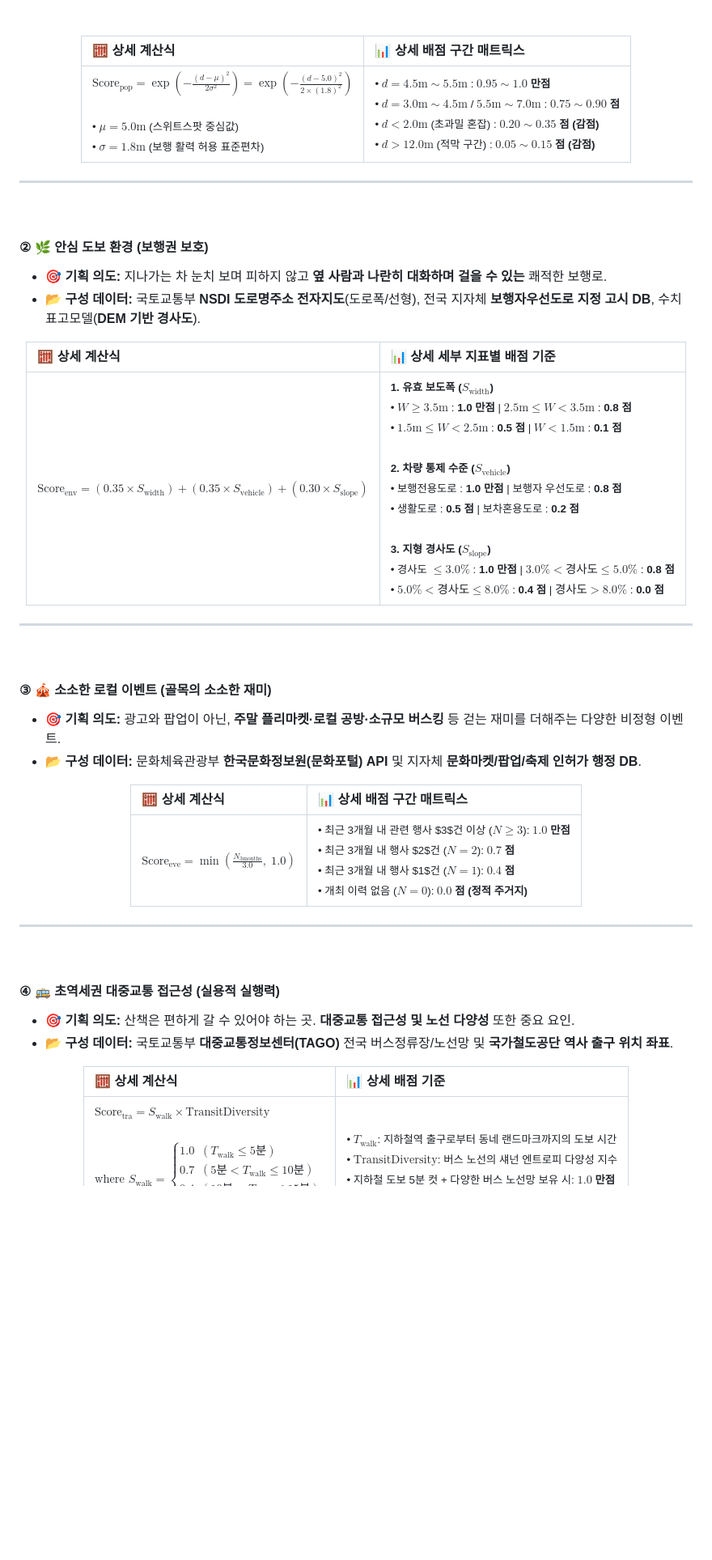
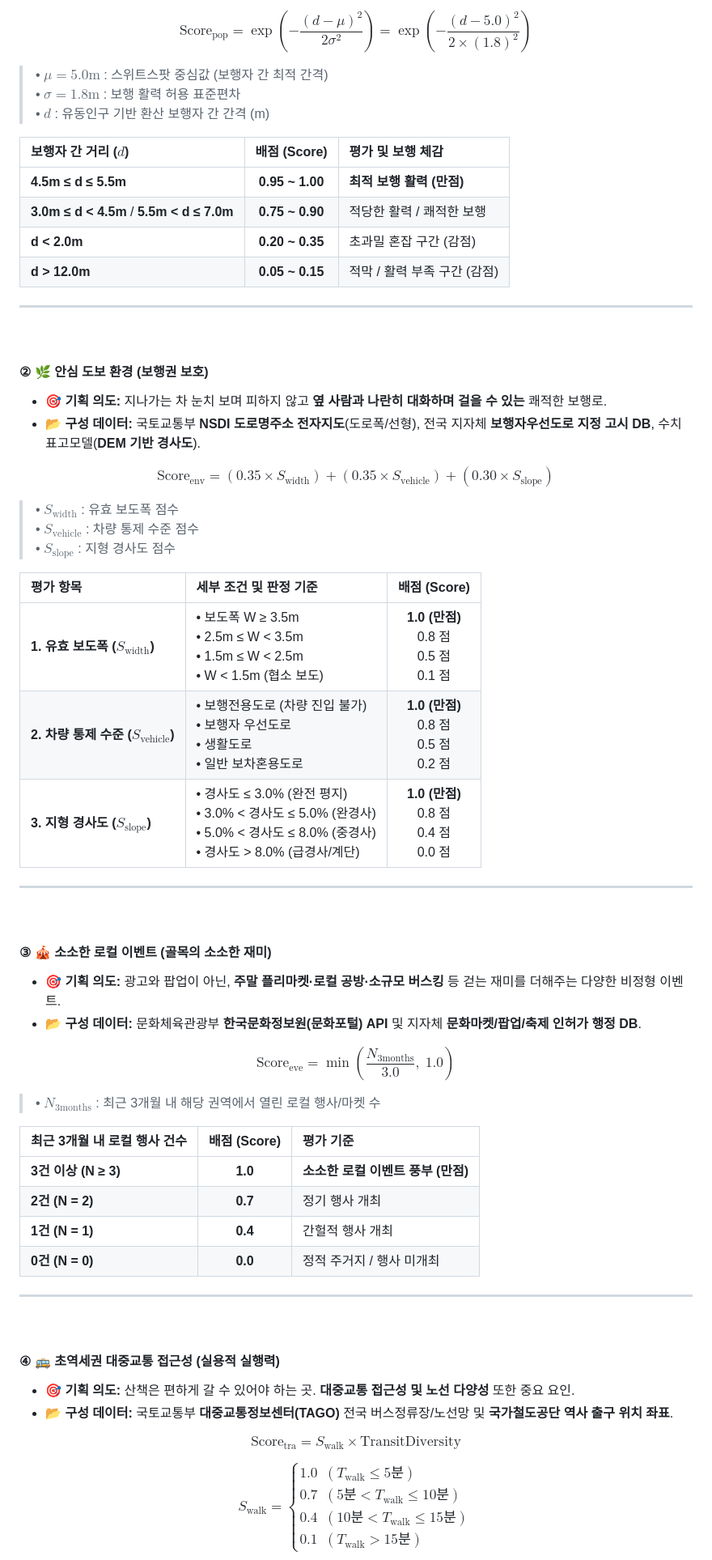
Before and after one commit to Neulyomi/walklist, a Markdown page: README.md, the part around one of its changes. Shown at 81% size. GitHub-like rendering; blank space fills up the shorter version.

```diff
--- a/README.md
+++ b/README.md
@@ -75,11 +74,18 @@
 
-<div align="center">
+$$
+\text{Score}_{\text{pop}} = \exp\left( - \frac{(d - \mu)^2}{2\sigma^2} \right) = \exp\left( - \frac{(d - 5.0)^2}{2 \times (1.8)^2} \right)
+$$
 
-| 🧮 상세 계산식                                                                                                                                                                                                                                                  | 📊 상세 배점 구간 매트릭스                                                                                                                                                                                                                                                                                                    |
-| :------------------------------------------------------------------------------------------------------------------------------------------------------------------------------------------------------------------------------------------------------------- | :--------------------------------------------------------------------------------------------------------------------------------------------------------------------------------------------------------------------------------------------------------------------------------------------------------------------------- |
-| <small>$\text{Score}_{\text{pop}} = \exp\left( - \frac{(d - \mu)^2}{2\sigma^2} \right) = \exp\left( - \frac{(d - 5.0)^2}{2 \times (1.8)^2} \right)$<br><br>• $\mu=5.0\text{m}$ (스위트스팟 중심값)<br>• $\sigma=1.8\text{m}$ (보행 활력 허용 표준편차)</small> | <small>• $d = 4.5\text{m} \sim 5.5\text{m}$ : **$0.95 \sim 1.0$ 만점**<br>• $d = 3.0\text{m} \sim 4.5\text{m}$ / $5.5\text{m} \sim 7.0\text{m}$ : **$0.75 \sim 0.90$ 점**<br>• $d < 2.0\text{m}$ (초과밀 혼잡) : **$0.20 \sim 0.35$ 점 (감점)**<br>• $d > 12.0\text{m}$ (적막 구간) : **$0.05 \sim 0.15$ 점 (감점)**</small> |
+> • $\mu = 5.0\text{m}$ : 스위트스팟 중심값 (보행자 간 최적 간격)
+> • $\sigma = 1.8\text{m}$ : 보행 활력 허용 표준편차
+> • $d$ : 유동인구 기반 환산 보행자 간 간격 (m)
 
-</div>
+| 보행자 간 거리 ($d$) | 배점 (Score) | 평가 및 보행 체감 |
+| :--- | :---: | :--- |
+| **4.5m ≤ d ≤ 5.5m** | **0.95 ~ 1.00** | **최적 보행 활력 (만점)** |
+| **3.0m ≤ d < 4.5m** / **5.5m < d ≤ 7.0m** | **0.75 ~ 0.90** | 적당한 활력 / 쾌적한 보행 |
+| **d < 2.0m** | **0.20 ~ 0.35** | 초과밀 혼잡 구간 (감점) |
+| **d > 12.0m** | **0.05 ~ 0.15** | 적막 / 활력 부족 구간 (감점) |
 
 ---
 <br>
@@ -88,13 +94,19 @@
 - **🎯 기획 의도:** 지나가는 차 눈치 보며 피하지 않고 **옆 사람과 나란히 대화하며 걸을 수 있는** 쾌적한 보행로.
 - **📂 구성 데이터:** 국토교통부 **NSDI 도로명주소 전자지도**(도로폭/선형), 전국 지자체 **보행자우선도로 지정 고시 DB**, 수치표고모델(**DEM 기반 경사도**).
 
-<div align="center">
+$$
+\text{Score}_{\text{env}} = (0.35 \times S_{\text{width}}) + (0.35 \times S_{\text{vehicle}}) + (0.30 \times S_{\text{slope}})
+$$
 
-| 🧮 상세 계산식                                                                                                                                   | 📊 상세 세부 지표별 배점 기준                                                                                                                                                                                                                                                                                                                                                                                                                                                                                                                                                                                                                            |
-| :---------------------------------------------------------------------------------------------------------------------------------------------- | :------------------------------------------------------------------------------------------------------------------------------------------------------------------------------------------------------------------------------------------------------------------------------------------------------------------------------------------------------------------------------------------------------------------------------------------------------------------------------------------------------------------------------------------------------------------------------------------------------------------------------------------------------ |
-| <small>$\text{Score}_{\text{env}} = (0.35 \times S_{\text{width}}) + (0.35 \times S_{\text{vehicle}}) + (0.30 \times S_{\text{slope}})$</small> | <small>**1. 유효 보도폭 ($S_{\text{width}}$)**<br>• $W \ge 3.5\text{m}$ : **1.0 만점** \| $2.5\text{m} \le W < 3.5\text{m}$ : **0.8 점**<br>• $1.5\text{m} \le W < 2.5\text{m}$ : **0.5 점** \| $W < 1.5\text{m}$ : **0.1 점**<br><br>**2. 차량 통제 수준 ($S_{\text{vehicle}}$)**<br>• 보행전용도로 : **1.0 만점** \| 보행자 우선도로 : **0.8 점**<br>• 생활도로 : **0.5 점** \| 보차혼용도로 : **0.2 점**<br><br>**3. 지형 경사도 ($S_{\text{slope}}$)**<br>• 경사도 $\le 3.0\%$ : **1.0 만점** \| $3.0\% < \text{경사도} \le 5.0\%$ : **0.8 점**<br>• $5.0\% < \text{경사도} \le 8.0\%$ : **0.4 점** \| $\text{경사도} > 8.0\%$ : **0.0 점**</small> |
+> • $S_{\text{width}}$ : 유효 보도폭 점수
+> • $S_{\text{vehicle}}$ : 차량 통제 수준 점수
+> • $S_{\text{slope}}$ : 지형 경사도 점수
 
-</div>
+| 평가 항목 | 세부 조건 및 판정 기준 | 배점 (Score) |
+| :--- | :--- | :---: |
+| **1. 유효 보도폭 ($S_{\text{width}}$)** | • 보도폭 W ≥ 3.5m<br>• 2.5m ≤ W < 3.5m<br>• 1.5m ≤ W < 2.5m<br>• W < 1.5m (협소 보도) | **1.0 (만점)**<br>0.8 점<br>0.5 점<br>0.1 점 |
+| **2. 차량 통제 수준 ($S_{\text{vehicle}}$)** | • 보행전용도로 (차량 진입 불가)<br>• 보행자 우선도로<br>• 생활도로<br>• 일반 보차혼용도로 | **1.0 (만점)**<br>0.8 점<br>0.5 점<br>0.2 점 |
+| **3. 지형 경사도 ($S_{\text{slope}}$)** | • 경사도 ≤ 3.0% (완전 평지)<br>• 3.0% < 경사도 ≤ 5.0% (완경사)<br>• 5.0% < 경사도 ≤ 8.0% (중경사)<br>• 경사도 > 8.0% (급경사/계단) | **1.0 (만점)**<br>0.8 점<br>0.4 점<br>0.0 점 |
 
 ---
 <br>
@@ -103,13 +115,18 @@
 - **🎯 기획 의도:** 광고와 팝업이 아닌, **주말 플리마켓·로컬 공방·소규모 버스킹** 등 걷는 재미를 더해주는 다양한 비정형 이벤트.
 - **📂 구성 데이터:** 문화체육관광부 **한국문화정보원(문화포털) API** 및 지자체 **문화마켓/팝업/축제 인허가 행정 DB**.
 
-<div align="center">
+$$
+\text{Score}_{\text{eve}} = \min\left( \frac{N_{\text{3months}}}{3.0}, \; 1.0 \right)
+$$
 
-| 🧮 상세 계산식                                                                                          | 📊 상세 배점 구간 매트릭스                                                                                                                                                                                                                             |
-| :----------------------------------------------------------------------------------------------------- | :---------------------------------------------------------------------------------------------------------------------------------------------------------------------------------------------------------------------------------------------------- |
-| <small>$\text{Score}_{\text{eve}} = \min\left( \frac{N_{\text{3months}}}{3.0}, \; 1.0 \right)$</small> | <small>• 최근 3개월 내 관련 행사 $3$건 이상 ($N \ge 3$): **$1.0$ 만점**<br>• 최근 3개월 내 행사 $2$건 ($N = 2$): **$0.7$ 점**<br>• 최근 3개월 내 행사 $1$건 ($N = 1$): **$0.4$ 점**<br>• 개최 이력 없음 ($N = 0$): **$0.0$ 점 (정적 주거지)**</small> |
+> • $N_{\text{3months}}$ : 최근 3개월 내 해당 권역에서 열린 로컬 행사/마켓 수
 
-</div>
+| 최근 3개월 내 로컬 행사 건수 | 배점 (Score) | 평가 기준 |
+| :--- | :---: | :--- |
+| **3건 이상 (N ≥ 3)** | **1.0** | **소소한 로컬 이벤트 풍부 (만점)** |
+| **2건 (N = 2)** | **0.7** | 정기 행사 개최 |
+| **1건 (N = 1)** | **0.4** | 간헐적 행사 개최 |
+| **0건 (N = 0)** | **0.0** | 정적 주거지 / 행사 미개최 |
 
 ---
 <br>
@@ -118,9 +135,16 @@
 - **🎯 기획 의도:** 산책은 편하게 갈 수 있어야 하는 곳. **대중교통 접근성 및 노선 다양성** 또한 중요 요인.
 - **📂 구성 데이터:** 국토교통부 **대중교통정보센터(TAGO)** 전국 버스정류장/노선망 및 **국가철도공단 역사 출구 위치 좌표**.
 
-<div align="center">
+$$
+\text{Score}_{\text{tra}} = S_{\text{walk}} \times \text{TransitDiversity}
+$$
 
-| 🧮 상세 계산식                                                                                                                                                                                                                                                                                                                                                   | 📊 상세 배점 기준                                                                                                                                                                                                                 |
-| :-------------------------------------------------------------------------------------------------------------------------------------------------------------------------------------------------------------------------------------------------------------------------------------------------------------------------------------------------------------- | :------------------------------------------------------------------------------------------------------------------------------------------------------------------------------------------------------------------------------- |
-| <small>$\text{Score}_{\text{tra}} = S_{\text{walk}} \times \text{TransitDiversity}$<br><br>$\text{where } S_{\text{walk}} = \begin{cases} 1.0 & (T_{\text{walk}} \le 5\text{분}) \\ 0.7 & (5\text{분} < T_{\text{walk}} \le 10\text{분}) \\ 0.4 & (10\text{분} < T_{\text{walk}} \le 15\text{분}) \\ 0.1 & (T_{\text{walk}} > 15\text{분}) \end{cases}$</small> | <small>• $T_{\text{walk}}$: 지하철역 출구로부터 동네 랜드마크까지의 도보 시간<br>• $\text{TransitDiversity}$: 버스 노선의 섀넌 엔트로피 다양성 지수<br>• 지하철 도보 5분 컷 + 다양한 버스 노선망 보유 시: **$1.0$ 만점**</small> |
+$$
+S_{\text{walk}} = \begin{cases}
+1.0 & (T_{\text{walk}} \le 5\text{분}) \\
+0.7 & (5\text{분} < T_{\text{walk}} \le 10\text{분}) \\
+0.4 & (10\text{분} < T_{\text{walk}} \le 15\text{분}) \\
+0.1 & (T_{\text{walk}} > 15\text{분})
+\end{cases}
+$$
 
```
Also changed, not shown: other parts of README.md (+13 -3 lines).
